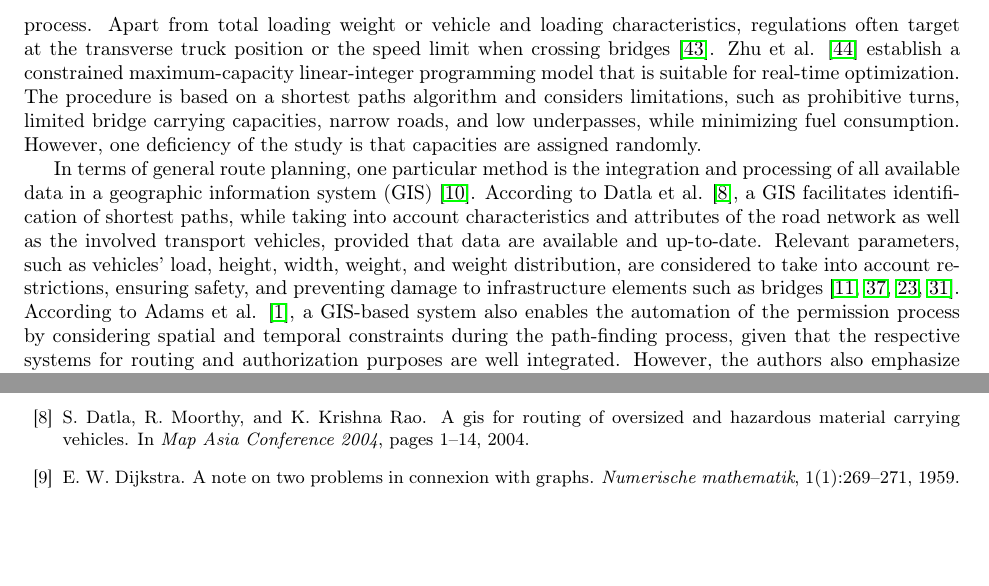
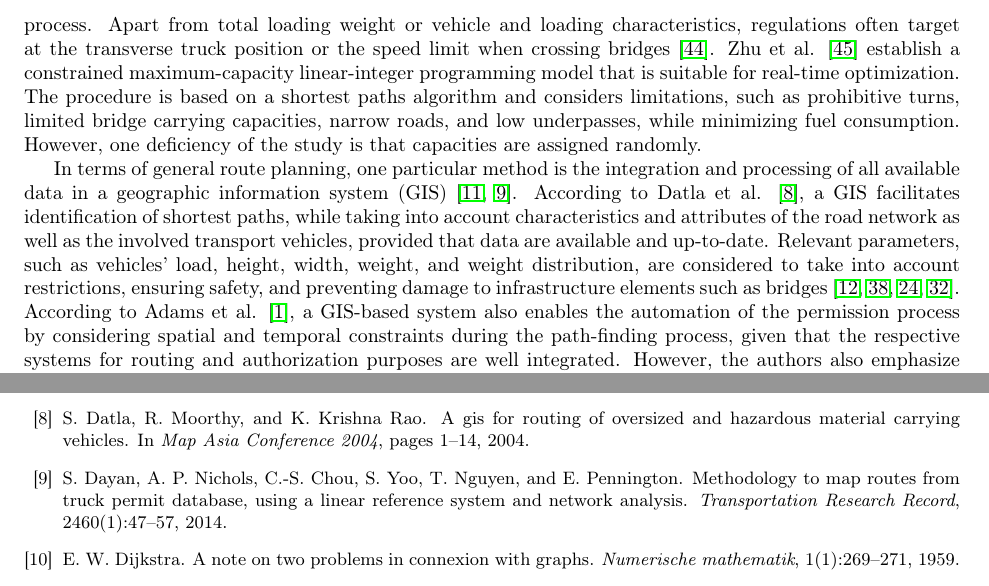
Before and after one commit to AAU-P-L/BridgeCapacitiesManuscript, a LaTeX paper (manuscript/main.tex, which reads manuscript/sec2_RelatedWork.tex): two parts of pages 4 and 8 of 10, joined at a grey line, cut so that both start at the same text, the shorter picture padded with empty space. Compiled offline with pdfLaTeX.

Commit message:
Update_Related work

```diff
--- a/manuscript/sec2_RelatedWork.tex
+++ b/manuscript/sec2_RelatedWork.tex
@@ -9,7 +9,7 @@ This paper is building upon past research on OHC routing. Two weight-related par
 \par
 In terms of bridge carrying capacities, a wide range of different approaches are presented in the literature. Fu and Hag-Elsafi \cite{fu2000vehicular}, for example, address the overload monitoring and permitting procedure. In doing so, reliability models for assessing bridge safety are described. Moreover, permit-load factors for monitoring purposes are proposed. Ghosn \cite{ghosn2000development}, in turn, focuses on truck weight regulations and the corresponding bridge safety levels using reliability indices. By using weigh-in-motion technology, Gungor et al. \cite{gungor2018detect} develop a fully data-driven framework that considers individual truck loading levels as well as respective bridge carrying capacities to compute fees for overweight vehicles passing bridges. The framework can be integrated in existing online permit issuing tools. Lou et al. \cite{lou2016effect} aim at quantifying the the negative effect of overweight trucks on bridges via deterioration models. Vigh and Kollár \cite{vigh2006approximate, vigh2007routing}, again, elaborate on methods that take into account different bridge structures as well as vehicle and loading characteristics in the permitting process. Apart from total loading weight or vehicle and loading characteristics, regulations often target at the transverse truck position or the speed limit when crossing bridges \cite{yan2018optimal}. Zhu et al. \cite{zhu2014vehicle} establish a constrained maximum-capacity linear-integer programming model that is suitable for real-time optimization. The procedure is based on a shortest paths algorithm and considers limitations, such as prohibitive turns, limited bridge carrying capacities, narrow roads, and low underpasses, while minimizing fuel consumption. However, one deficiency of the study is that capacities are assigned randomly.
 \par
-In terms of general route planning, one particular method is the integration and processing of all available data in a geographic information system (GIS) \cite{durham2002gis}.
+In terms of general route planning, one particular method is the integration and processing of all available data in a geographic information system (GIS) \cite{durham2002gis, dayan2014methodology}.
 According to Datla et al. \cite{datla2004gis}, a GIS facilitates identification of shortest paths, while taking into account characteristics and attributes of the road network as well as the involved transport vehicles, provided that data are available and up-to-date. Relevant parameters, such as vehicles' load, height, width, weight, and weight distribution, are considered to take into account restrictions, ensuring safety, and preventing damage to infrastructure elements such as bridges \cite{ecmt2006improving, vaitkus2016effect, kombe2017modelling, pauer2017development}. According to Adams et al. \cite{adams2002enterprise}, a GIS-based system also enables the automation of the permission process by considering spatial and temporal constraints during the path-finding process, given that the respective systems for routing and authorization purposes are well integrated. However, the authors also emphasize the difficulty of aligning databases of bridges and highways with the requirements of GIS-based permitting systems, which is frequently resulting in severe data management problems.
 \par
 According to Bazaras et al. \cite{Bazaras.2013}, safety, security, and reliability are indeed three very important aspects that have to be considered to increase the overall quality of transport processes. Therefore, apart from regular driving training and state-of-the-art equipment, detailed risk evaluation is regarded to be a key issue in terms of OHC routing. The authors underline that a fuzzy multi-criteria decision making tool is beneficial in the course of route selection, as it allows taking into account the variety of influencing factors. Apart from road quality, turning radius, road gradients, corridor widths and heights, bridge carrying capacities, reloading and storing opportunities, regular traffic intensity on route segments, and seasonal specialties, a multi-criteria system might also include an assessment of required road texture improvements and other structural adaptations or changes.
```
